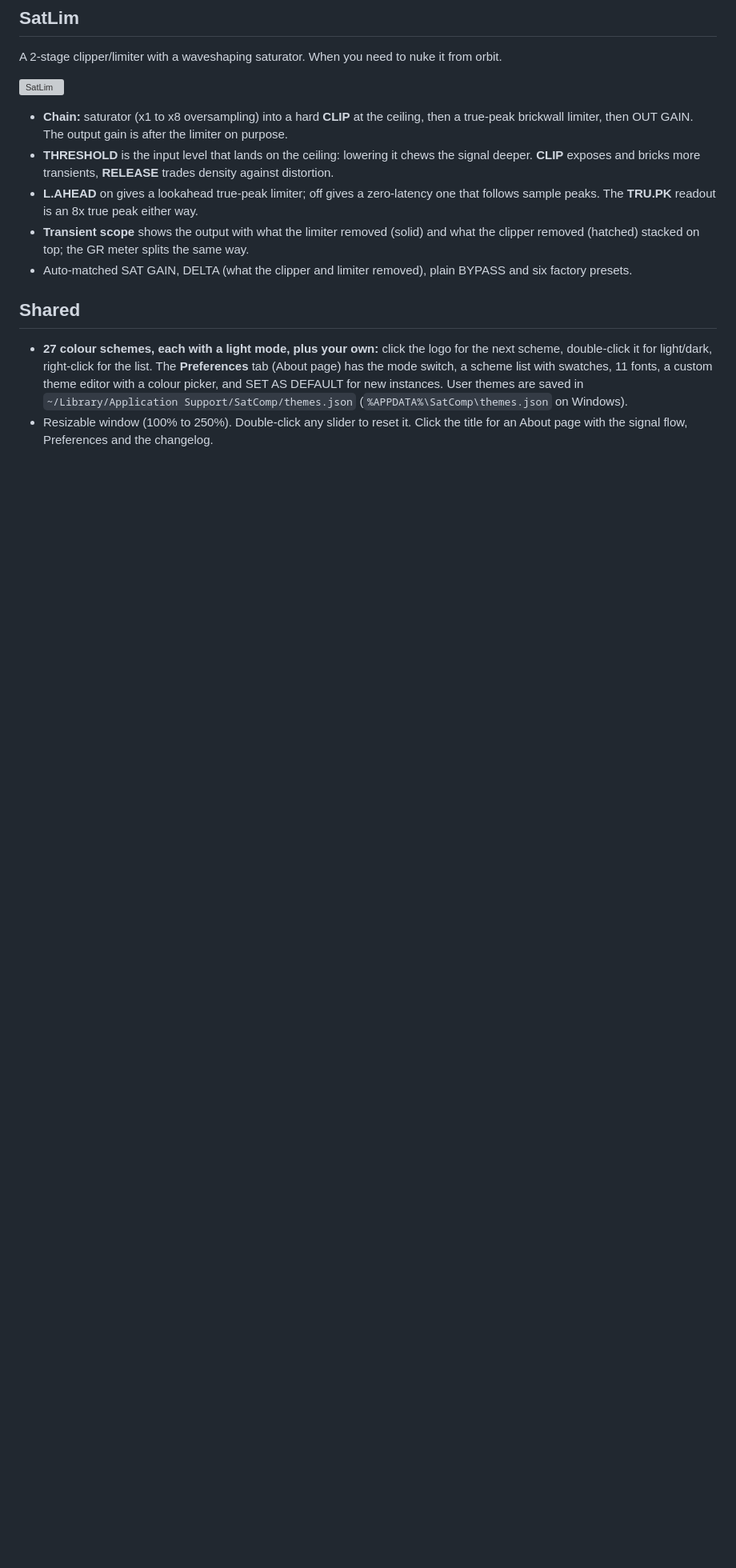
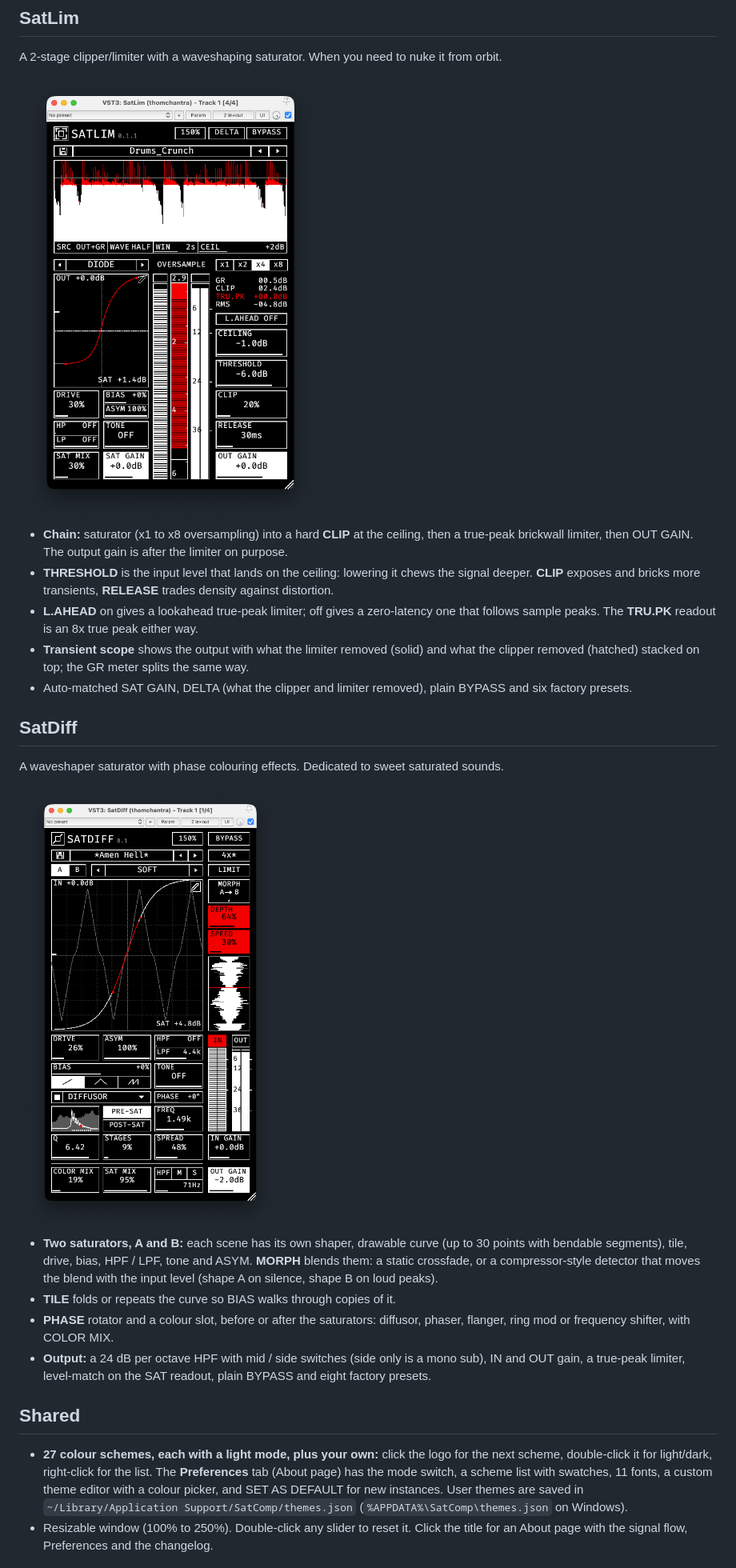
Before and after one commit to thomchantra/SatComp, a Markdown page: README.md, the part around one of its changes. Shown at 80% size. Drawn GitHub-style; pictures changed too: docs/screenshots/satdiff.png (added), docs/screenshots/satlim.png (added); blank space fills up the shorter version; grey boxes are pictures that could not be loaded.

Commit message:
docs: new screenshots (docs/screenshots, alpha PNG with the window shadow), SatDiff in the README, old screenshots removed
Co-Authored-By: Claude Sonnet 5.5 <noreply@anthropic.com>

```diff
--- a/README.md
+++ b/README.md
@@ -43,7 +45,7 @@ A 4-band compressor with a waveshaping saturator on every band and a 5-band EQ.
 
 A 2-stage clipper/limiter with a waveshaping saturator. When you need to nuke it from orbit.
 
-![SatLim](docs/screenshot-satlim.png)
+<img src="docs/screenshots/satlim.png" alt="SatLim" width="420">
 
 - **Chain:** saturator (x1 to x8 oversampling) into a hard **CLIP** at the ceiling, then a true-peak brickwall limiter, then OUT GAIN. The output gain is after the limiter on purpose.
 - **THRESHOLD** is the input level that lands on the ceiling: lowering it chews the signal deeper. **CLIP** exposes and bricks more transients, **RELEASE** trades density against distortion.
@@ -51,6 +53,17 @@ A 2-stage clipper/limiter with a waveshaping saturator. When you need to nuke it
 - **Transient scope** shows the output with what the limiter removed (solid) and what the clipper removed (hatched) stacked on top; the GR meter splits the same way.
 - Auto-matched SAT GAIN, DELTA (what the clipper and limiter removed), plain BYPASS and six factory presets.
 
+## SatDiff
+
+A waveshaper saturator with phase colouring effects. Dedicated to sweet saturated sounds.
+
+<img src="docs/screenshots/satdiff.png" alt="SatDiff" width="340">
+
+- **Two saturators, A and B:** each scene has its own shaper, drawable curve (up to 30 points with bendable segments), tile, drive, bias, HPF / LPF, tone and ASYM. **MORPH** blends them: a static crossfade, or a compressor-style detector that moves the blend with the input level (shape A on silence, shape B on loud peaks).
+- **TILE** folds or repeats the curve so BIAS walks through copies of it.
+- **PHASE** rotator and a colour slot, before or after the saturators: diffusor, phaser, flanger, ring mod or frequency shifter, with COLOR MIX.
+- **Output:** a 24 dB per octave HPF with mid / side switches (side only is a mono sub), IN and OUT gain, a true-peak limiter, level-match on the SAT readout, plain BYPASS and eight factory presets.
+
 ## Shared
 
 - **27 colour schemes, each with a light mode, plus your own:** click the logo for the next scheme, double-click it for light/dark, right-click for the list. The **Preferences** tab (About page) has the mode switch, a scheme list with swatches, 11 fonts, a custom theme editor with a colour picker, and SET AS DEFAULT for new instances. User themes are saved in `~/Library/Application Support/SatComp/themes.json` (`%APPDATA%\SatComp\themes.json` on Windows).
```
Also changed, not shown: other parts of README.md (+9 -7 lines), docs/FOUNDATION.md (+1 -1 lines), docs/screenshots/satcomp.png (added), docs/screenshots/satxcomp.png (added), 1 other file.
